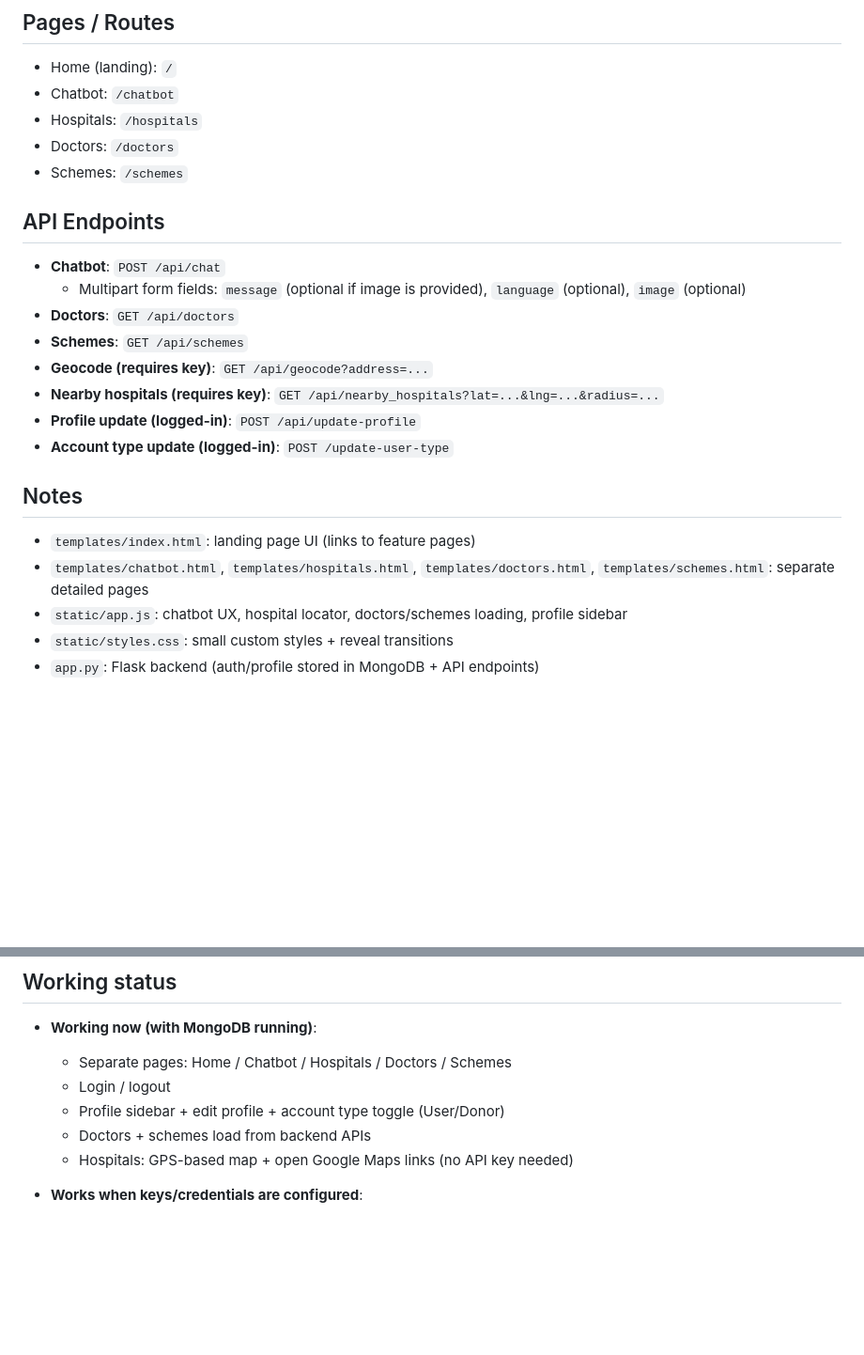
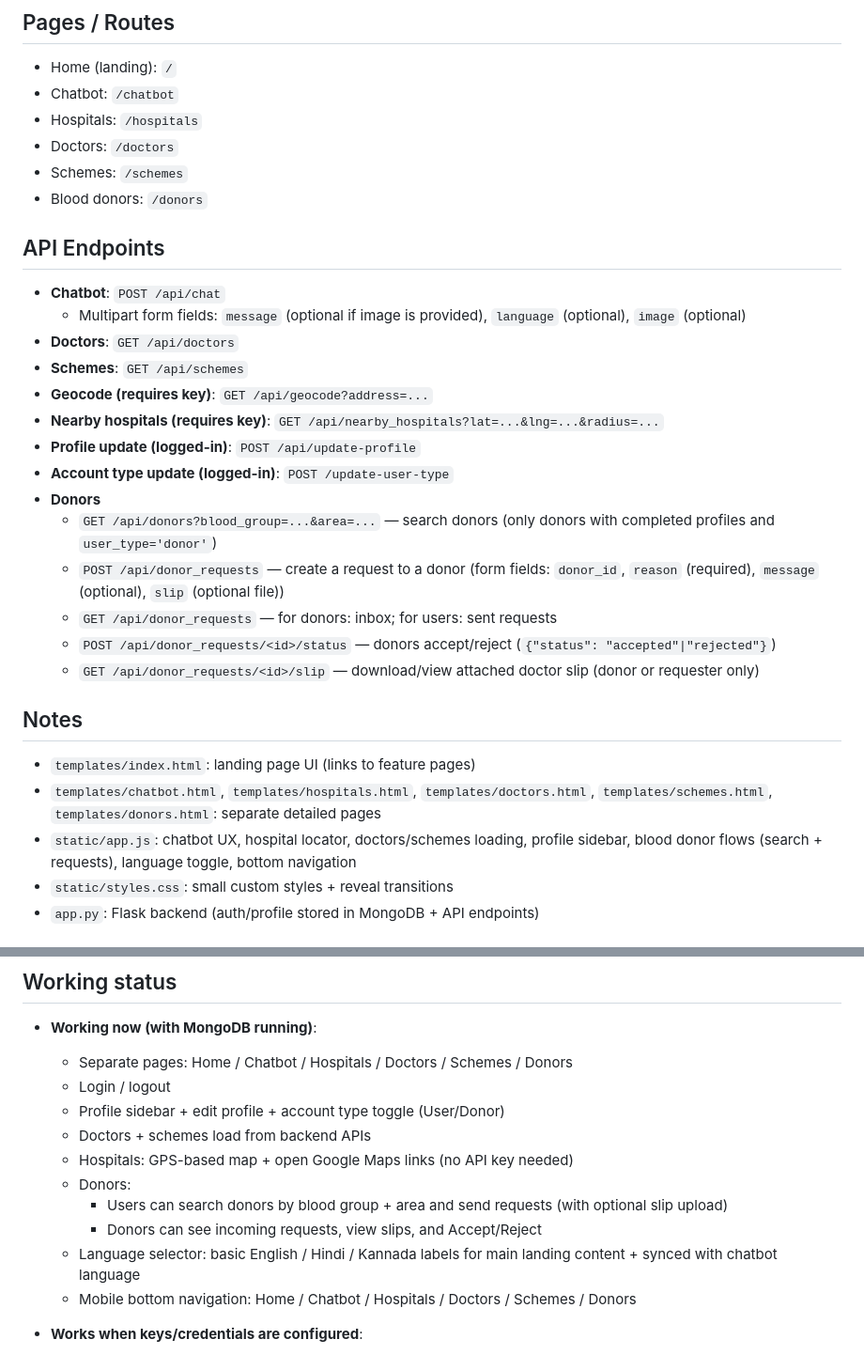
Before and after one commit to Chethan77667/SwasthAI, a Markdown page: README.md, 2 parts joined by grey strips. Shown at 94% size. GitHub-like rendering; blank space fills up the shorter version.

```diff
--- a/README.md
+++ b/README.md
@@ -31,6 +31,7 @@ Then open `http://localhost:5000`.
 - Hospitals: `/hospitals`
 - Doctors: `/doctors`
 - Schemes: `/schemes`
+- Blood donors: `/donors`
 
 ## API Endpoints
 
@@ -42,12 +43,18 @@ Then open `http://localhost:5000`.
 - **Nearby hospitals (requires key)**: `GET /api/nearby_hospitals?lat=...&lng=...&radius=...`
 - **Profile update (logged-in)**: `POST /api/update-profile`
 - **Account type update (logged-in)**: `POST /update-user-type`
+- **Donors**
+  - `GET /api/donors?blood_group=...&area=...` — search donors (only donors with completed profiles and `user_type='donor'`)
+  - `POST /api/donor_requests` — create a request to a donor (form fields: `donor_id`, `reason` (required), `message` (optional), `slip` (optional file))
+  - `GET /api/donor_requests` — for donors: inbox; for users: sent requests
+  - `POST /api/donor_requests/<id>/status` — donors accept/reject (`{"status": "accepted"|"rejected"}`)
+  - `GET /api/donor_requests/<id>/slip` — download/view attached doctor slip (donor or requester only)
 
 ## Notes
 
 - `templates/index.html`: landing page UI (links to feature pages)
-- `templates/chatbot.html`, `templates/hospitals.html`, `templates/doctors.html`, `templates/schemes.html`: separate detailed pages
-- `static/app.js`: chatbot UX, hospital locator, doctors/schemes loading, profile sidebar
+- `templates/chatbot.html`, `templates/hospitals.html`, `templates/doctors.html`, `templates/schemes.html`, `templates/donors.html`: separate detailed pages
+- `static/app.js`: chatbot UX, hospital locator, doctors/schemes loading, profile sidebar, blood donor flows (search + requests), language toggle, bottom navigation
 - `static/styles.css`: small custom styles + reveal transitions
 - `app.py`: Flask backend (auth/profile stored in MongoDB + API endpoints)
 
@@ -78,11 +85,16 @@ If you use MongoDB Atlas, set `MONGODB_URI` to your Atlas connection string.
 ## Working status
 
 - **Working now (with MongoDB running)**:
-  - Separate pages: Home / Chatbot / Hospitals / Doctors / Schemes
+  - Separate pages: Home / Chatbot / Hospitals / Doctors / Schemes / Donors
   - Login / logout
   - Profile sidebar + edit profile + account type toggle (User/Donor)
   - Doctors + schemes load from backend APIs
   - Hospitals: GPS-based map + open Google Maps links (no API key needed)
+  - Donors:
+    - Users can search donors by blood group + area and send requests (with optional slip upload)
+    - Donors can see incoming requests, view slips, and Accept/Reject
+  - Language selector: basic English / Hindi / Kannada labels for main landing content + synced with chatbot language
+  - Mobile bottom navigation: Home / Chatbot / Hospitals / Doctors / Schemes / Donors
 
 - **Works when keys/credentials are configured**:
   - Chatbot AI responses: set `GEMINI_API_KEY`
```
